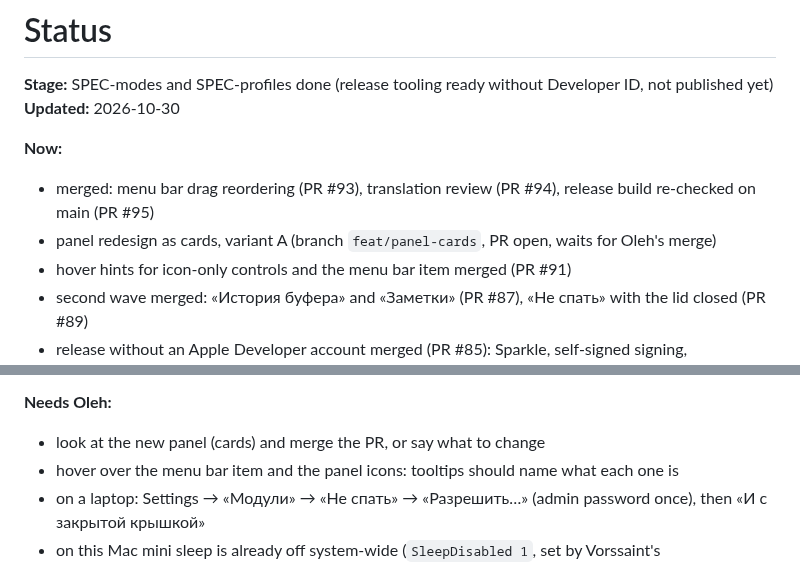
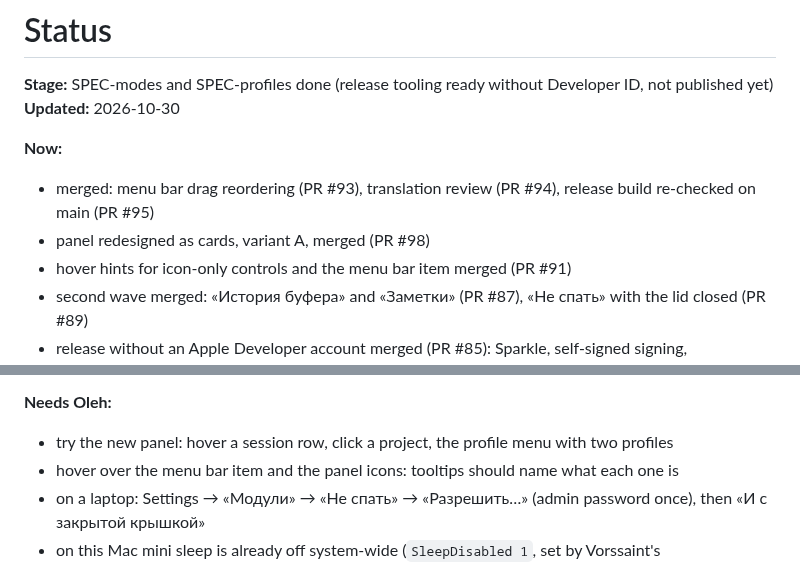
Before and after one commit to OlehDemishev/AIHubBar, a Markdown page: docs/STATUS.md, 2 parts joined by grey strips. Drawn GitHub-style.

Commit message:
Update STATUS header after the panel cards merge
Co-Authored-By: Claude Opus 5.5 <noreply@anthropic.com>

```diff
--- a/docs/STATUS.md
+++ b/docs/STATUS.md
@@ -6,7 +6,7 @@
 
 **Now:**
 - merged: menu bar drag reordering (PR #93), translation review (PR #94), release build re-checked on main (PR #95)
-- panel redesign as cards, variant A (branch `feat/panel-cards`, PR open, waits for Oleh's merge)
+- panel redesigned as cards, variant A, merged (PR #98)
 - hover hints for icon-only controls and the menu bar item merged (PR #91)
 - second wave merged: «История буфера» and «Заметки» (PR #87), «Не спать» with the lid closed (PR #89)
 - release without an Apple Developer account merged (PR #85): Sparkle, self-signed signing, `scripts/release.sh`, MIT license; nothing published yet
@@ -20,7 +20,7 @@
 - Windows and Linux versions (docs/SPEC-windows.md, docs/SPEC-linux.md) — only when Oleh says; stage 0 (fact checks in VMs) first
 
 **Needs Oleh:**
-- look at the new panel (cards) and merge the PR, or say what to change
+- try the new panel: hover a session row, click a project, the profile menu with two profiles
 - hover over the menu bar item and the panel icons: tooltips should name what each one is
 - on a laptop: Settings → «Модули» → «Не спать» → «Разрешить…» (admin password once), then «И с закрытой крышкой»
 - on this Mac mini sleep is already off system-wide (`SleepDisabled 1`, set by Vorssaint's `/etc/sudoers.d/vorssaint-clamshell`): the Mac never sleeps while it stays so; `sudo pmset -a disablesleep 0` turns it back on if Vorssaint isn't needed
```
